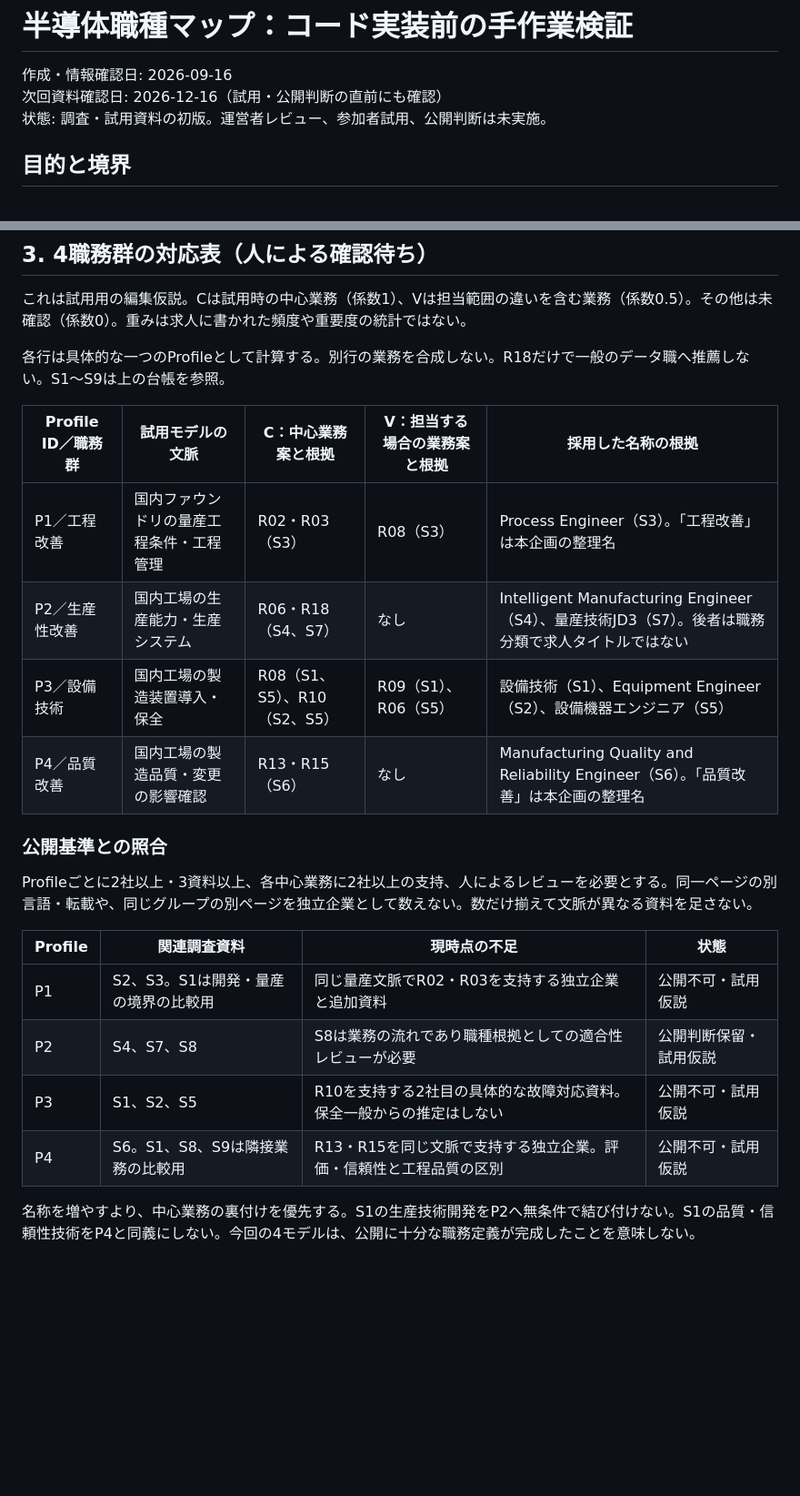
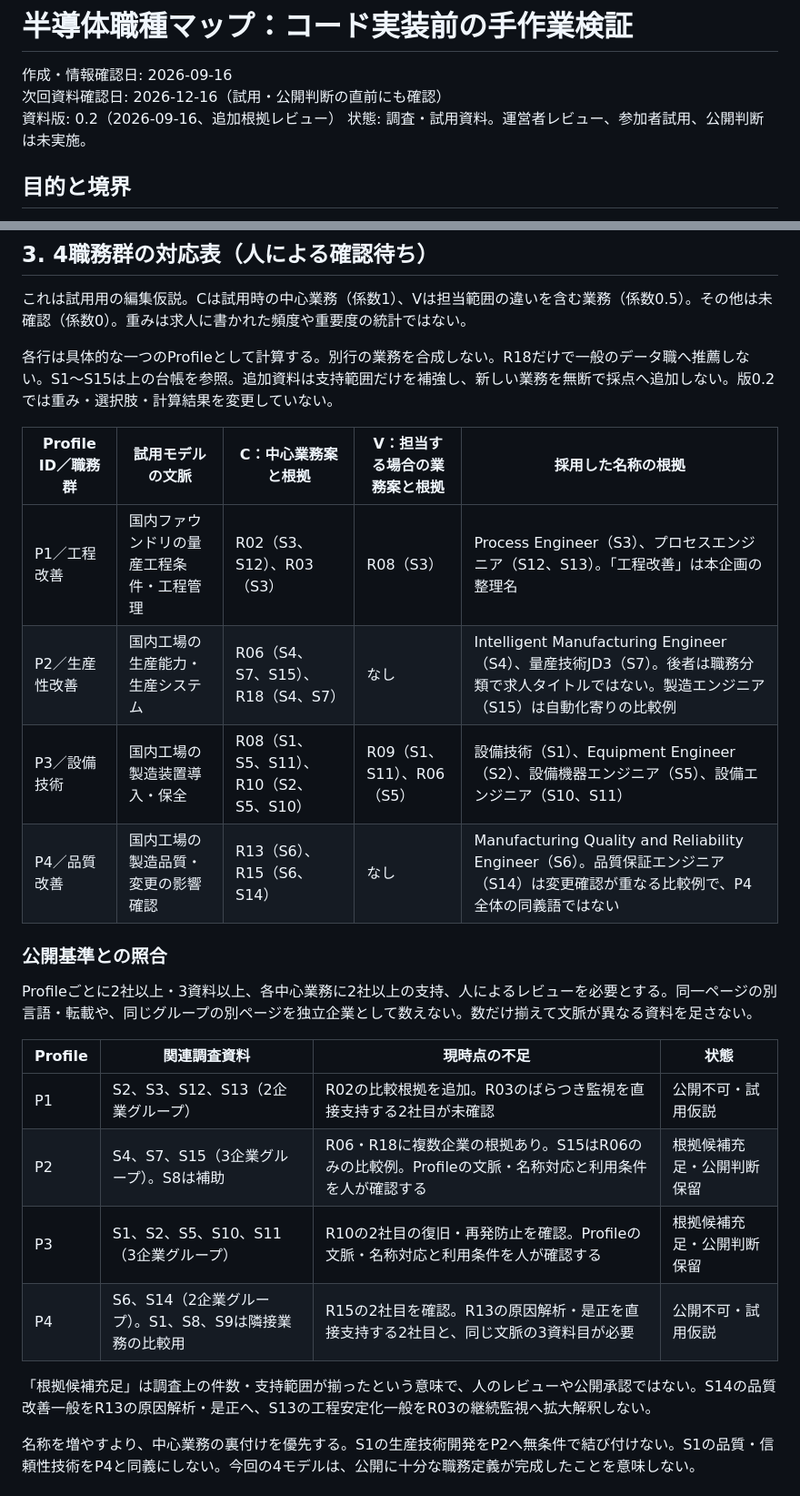
Before and after one commit to ryo0905-eng/manufacturing-compass, a Markdown page: docs/role-map-pilot.md, 2 parts joined by grey strips. Shown at 91% size. Drawn GitHub-style; blank space fills up the shorter version.

Commit message:
docs: strengthen role map pilot evidence

```diff
--- a/docs/role-map-pilot.md
+++ b/docs/role-map-pilot.md
@@ -2,7 +2,8 @@
 
 作成・情報確認日: 2026-09-16
 次回資料確認日: 2026-12-16（試用・公開判断の直前にも確認）
-状態: 調査・試用資料の初版。運営者レビュー、参加者試用、公開判断は未実施。
+資料版: 0.2（2026-09-16、追加根拠レビュー）
+状態: 調査・試用資料。運営者レビュー、参加者試用、公開判断は未実施。
 
 ## 目的と境界
 
@@ -67,14 +74,14 @@
 
 これは試用用の編集仮説。Cは試用時の中心業務（係数1）、Vは担当範囲の違いを含む業務（係数0.5）。その他は未確認（係数0）。重みは求人に書かれた頻度や重要度の統計ではない。
 
-各行は具体的な一つのProfileとして計算する。別行の業務を合成しない。R18だけで一般のデータ職へ推薦しない。S1〜S9は上の台帳を参照。
+各行は具体的な一つのProfileとして計算する。別行の業務を合成しない。R18だけで一般のデータ職へ推薦しない。S1〜S15は上の台帳を参照。追加資料は支持範囲だけを補強し、新しい業務を無断で採点へ追加しない。版0.2では重み・選択肢・計算結果を変更していない。
 
 | Profile ID／職務群 | 試用モデルの文脈 | C：中心業務案と根拠 | V：担当する場合の業務案と根拠 | 採用した名称の根拠 |
 | --- | --- | --- | --- | --- |
-| P1／工程改善 | 国内ファウンドリの量産工程条件・工程管理 | R02・R03（S3） | R08（S3） | Process Engineer（S3）。「工程改善」は本企画の整理名 |
-| P2／生産性改善 | 国内工場の生産能力・生産システム | R06・R18（S4、S7） | なし | Intelligent Manufacturing Engineer（S4）、量産技術JD3（S7）。後者は職務分類で求人タイトルではない |
-| P3／設備技術 | 国内工場の製造装置導入・保全 | R08（S1、S5）、R10（S2、S5） | R09（S1）、R06（S5） | 設備技術（S1）、Equipment Engineer（S2）、設備機器エンジニア（S5） |
-| P4／品質改善 | 国内工場の製造品質・変更の影響確認 | R13・R15（S6） | なし | Manufacturing Quality and Reliability Engineer（S6）。「品質改善」は本企画の整理名 |
+| P1／工程改善 | 国内ファウンドリの量産工程条件・工程管理 | R02（S3、S12）、R03（S3） | R08（S3） | Process Engineer（S3）、プロセスエンジニア（S12、S13）。「工程改善」は本企画の整理名 |
+| P2／生産性改善 | 国内工場の生産能力・生産システム | R06（S4、S7、S15）、R18（S4、S7） | なし | Intelligent Manufacturing Engineer（S4）、量産技術JD3（S7）。後者は職務分類で求人タイトルではない。製造エンジニア（S15）は自動化寄りの比較例 |
+| P3／設備技術 | 国内工場の製造装置導入・保全 | R08（S1、S5、S11）、R10（S2、S5、S10） | R09（S1、S11）、R06（S5） | 設備技術（S1）、Equipment Engineer（S2）、設備機器エンジニア（S5）、設備エンジニア（S10、S11） |
+| P4／品質改善 | 国内工場の製造品質・変更の影響確認 | R13（S6）、R15（S6、S14） | なし | Manufacturing Quality and Reliability Engineer（S6）。品質保証エンジニア（S14）は変更確認が重なる比較例で、P4全体の同義語ではない |
 
 ### 公開基準との照合
 
@@ -82,10 +89,12 @@ Profileごとに2社以上・3資料以上、各中心業務に2社以上の支
 
 | Profile | 関連調査資料 | 現時点の不足 | 状態 |
 | --- | --- | --- | --- |
-| P1 | S2、S3。S1は開発・量産の境界の比較用 | 同じ量産文脈でR02・R03を支持する独立企業と追加資料 | 公開不可・試用仮説 |
-| P2 | S4、S7、S8 | S8は業務の流れであり職種根拠としての適合性レビューが必要 | 公開判断保留・試用仮説 |
-| P3 | S1、S2、S5 | R10を支持する2社目の具体的な故障対応資料。保全一般からの推定はしない | 公開不可・試用仮説 |
-| P4 | S6。S1、S8、S9は隣接業務の比較用 | R13・R15を同じ文脈で支持する独立企業。評価・信頼性と工程品質の区別 | 公開不可・試用仮説 |
+| P1 | S2、S3、S12、S13（2企業グループ） | R02の比較根拠を追加。R03のばらつき監視を直接支持する2社目が未確認 | 公開不可・試用仮説 |
+| P2 | S4、S7、S15（3企業グループ）。S8は補助 | R06・R18に複数企業の根拠あり。S15はR06のみの比較例。Profileの文脈・名称対応と利用条件を人が確認する | 根拠候補充足・公開判断保留 |
+| P3 | S1、S2、S5、S10、S11（3企業グループ） | R10の2社目の復旧・再発防止を確認。Profileの文脈・名称対応と利用条件を人が確認する | 根拠候補充足・公開判断保留 |
+| P4 | S6、S14（2企業グループ）。S1、S8、S9は隣接業務の比較用 | R15の2社目を確認。R13の原因解析・是正を直接支持する2社目と、同じ文脈の3資料目が必要 | 公開不可・試用仮説 |
+
+「根拠候補充足」は調査上の件数・支持範囲が揃ったという意味で、人のレビューや公開承認ではない。S14の品質改善一般をR13の原因解析・是正へ、S13の工程安定化一般をR03の継続監視へ拡大解釈しない。
 
 名称を増やすより、中心業務の裏付けを優先する。S1の生産技術開発をP2へ無条件で結び付けない。S1の品質・信頼性技術をP4と同義にしない。今回の4モデルは、公開に十分な職務定義が完成したことを意味しない。
 
```
Also changed, not shown: other parts of docs/role-map-pilot.md (+13 -5 lines), TASKS.md (+1 -0 lines).
